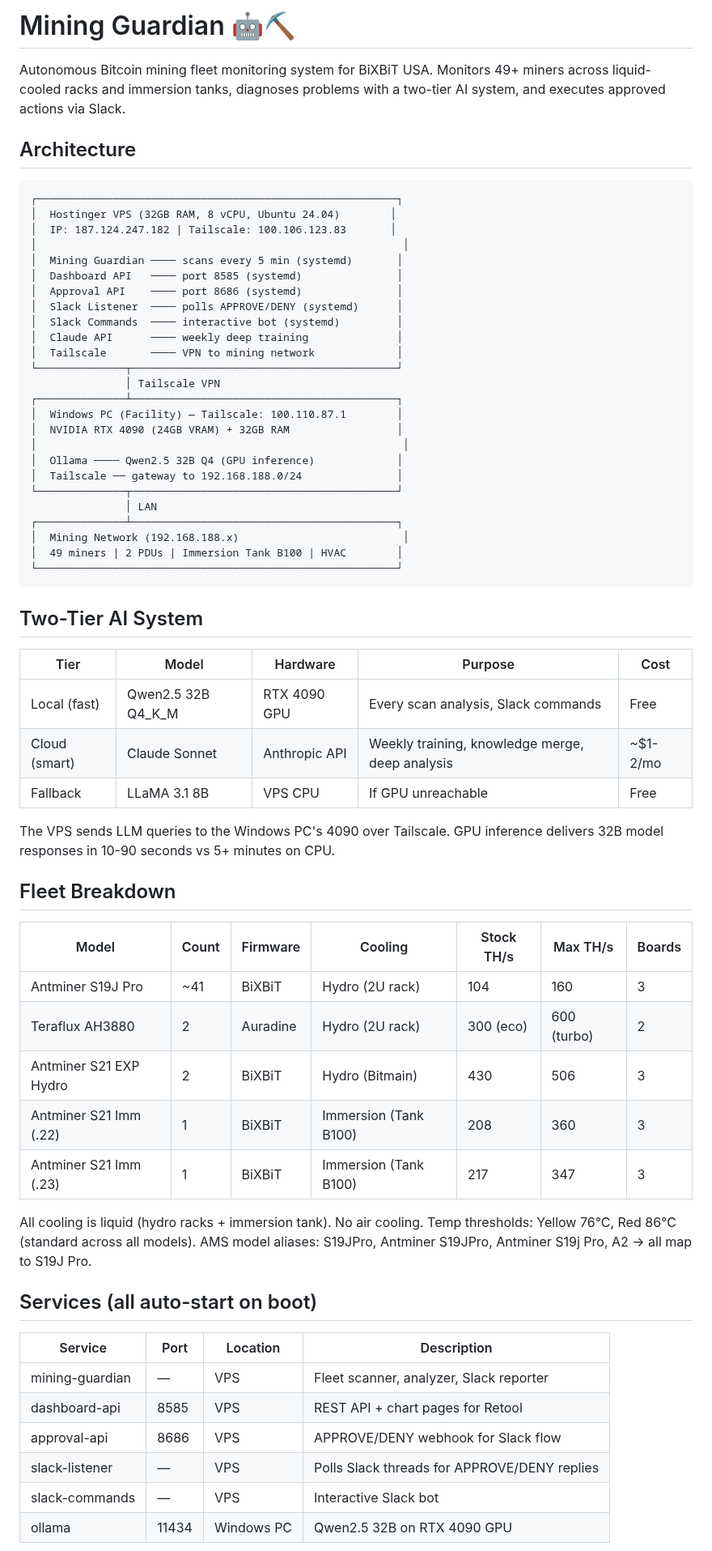
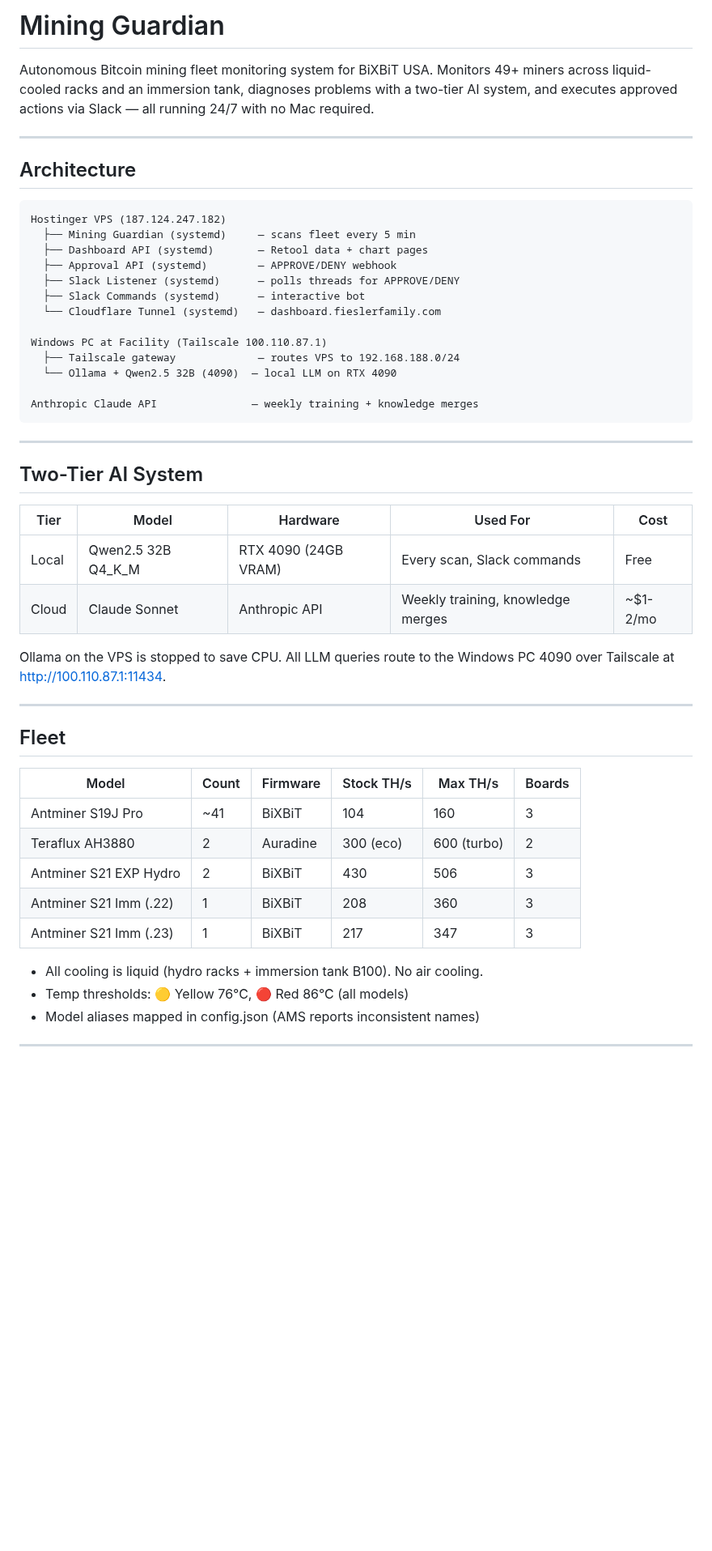
Before and after one commit to robertfiesler-spec/Mining-Guardian, a Markdown page: README.md, the part around one of its changes. Shown at 81% size. GitHub-like rendering; blank space fills up the shorter version.

Commit message:
Complete README rewrite: VPS+4090 two-tier AI, Cloudflare on VPS, profile map, knowledge system, all services documented

````diff
--- a/README.md
+++ b/README.md
@@ -1,72 +1,57 @@
-# Mining Guardian 🤖⛏️
+# Mining Guardian
 
 Autonomous Bitcoin mining fleet monitoring system for BiXBiT USA.
-Monitors 49+ miners across liquid-cooled racks and immersion tanks,
-diagnoses problems with a two-tier AI system, and executes approved actions via Slack.
+Monitors 49+ miners across liquid-cooled racks and an immersion tank,
+diagnoses problems with a two-tier AI system, and executes approved
+actions via Slack — all running 24/7 with no Mac required.
+
+---
 
 ## Architecture
 
 ```
-┌─────────────────────────────────────────────────────────┐
-│  Hostinger VPS (32GB RAM, 8 vCPU, Ubuntu 24.04)        │
-│  IP: 187.124.247.182 | Tailscale: 100.106.123.83       │
-│                                                          │
-│  Mining Guardian ──── scans every 5 min (systemd)       │
-│  Dashboard API   ──── port 8585 (systemd)               │
-│  Approval API    ──── port 8686 (systemd)               │
-│  Slack Listener  ──── polls APPROVE/DENY (systemd)      │
-│  Slack Commands  ──── interactive bot (systemd)         │
-│  Claude API      ──── weekly deep training              │
-│  Tailscale       ──── VPN to mining network             │
-└──────────────┬──────────────────────────────────────────┘
-               │ Tailscale VPN
-┌──────────────┴──────────────────────────────────────────┐
-│  Windows PC (Facility) — Tailscale: 100.110.87.1        │
-│  NVIDIA RTX 4090 (24GB VRAM) + 32GB RAM                 │
-│                                                          │
-│  Ollama ──── Qwen2.5 32B Q4 (GPU inference)             │
-│  Tailscale ── gateway to 192.168.188.0/24               │
-└──────────────┬──────────────────────────────────────────┘
-               │ LAN
-┌──────────────┴──────────────────────────────────────────┐
-│  Mining Network (192.168.188.x)                          │
-│  49 miners | 2 PDUs | Immersion Tank B100 | HVAC        │
-└─────────────────────────────────────────────────────────┘
+Hostinger VPS (187.124.247.182)
+  ├── Mining Guardian (systemd)     — scans fleet every 5 min
+  ├── Dashboard API (systemd)       — Retool data + chart pages
+  ├── Approval API (systemd)        — APPROVE/DENY webhook
+  ├── Slack Listener (systemd)      — polls threads for APPROVE/DENY
+  ├── Slack Commands (systemd)      — interactive bot
+  └── Cloudflare Tunnel (systemd)   — dashboard.fieslerfamily.com
+
+Windows PC at Facility (Tailscale 100.110.87.1)
+  ├── Tailscale gateway             — routes VPS to 192.168.188.0/24
+  └── Ollama + Qwen2.5 32B (4090)  — local LLM on RTX 4090
+
+Anthropic Claude API               — weekly training + knowledge merges
 ```
+
+---
 
 ## Two-Tier AI System
 
-| Tier | Model | Hardware | Purpose | Cost |
-|------|-------|----------|---------|------|
-| Local (fast) | Qwen2.5 32B Q4_K_M | RTX 4090 GPU | Every scan analysis, Slack commands | Free |
-| Cloud (smart) | Claude Sonnet | Anthropic API | Weekly training, knowledge merge, deep analysis | ~$1-2/mo |
-| Fallback | LLaMA 3.1 8B | VPS CPU | If GPU unreachable | Free |
+| Tier | Model | Hardware | Used For | Cost |
+|------|-------|----------|----------|------|
+| Local | Qwen2.5 32B Q4_K_M | RTX 4090 (24GB VRAM) | Every scan, Slack commands | Free |
+| Cloud | Claude Sonnet | Anthropic API | Weekly training, knowledge merges | ~$1-2/mo |
 
-The VPS sends LLM queries to the Windows PC's 4090 over Tailscale.
-GPU inference delivers 32B model responses in 10-90 seconds vs 5+ minutes on CPU.
+Ollama on the VPS is stopped to save CPU. All LLM queries route to the
+Windows PC 4090 over Tailscale at http://100.110.87.1:11434.
 
-## Fleet Breakdown
+---
 
-| Model | Count | Firmware | Cooling | Stock TH/s | Max TH/s | Boards |
-|-------|-------|----------|---------|-----------|----------|--------|
-| Antminer S19J Pro | ~41 | BiXBiT | Hydro (2U rack) | 104 | 160 | 3 |
-| Teraflux AH3880 | 2 | Auradine | Hydro (2U rack) | 300 (eco) | 600 (turbo) | 2 |
-| Antminer S21 EXP Hydro | 2 | BiXBiT | Hydro (Bitmain) | 430 | 506 | 3 |
-| Antminer S21 Imm (.22) | 1 | BiXBiT | Immersion (Tank B100) | 208 | 360 | 3 |
-| Antminer S21 Imm (.23) | 1 | BiXBiT | Immersion (Tank B100) | 217 | 347 | 3 |
+## Fleet
 
-All cooling is liquid (hydro racks + immersion tank). No air cooling.
-Temp thresholds: Yellow 76°C, Red 86°C (standard across all models).
-AMS model aliases: S19JPro, Antminer S19JPro, Antminer S19j Pro, A2 → all map to S19J Pro.
+| Model | Count | Firmware | Stock TH/s | Max TH/s | Boards |
+|-------|-------|----------|-----------|----------|--------|
+| Antminer S19J Pro | ~41 | BiXBiT | 104 | 160 | 3 |
+| Teraflux AH3880 | 2 | Auradine | 300 (eco) | 600 (turbo) | 2 |
+| Antminer S21 EXP Hydro | 2 | BiXBiT | 430 | 506 | 3 |
+| Antminer S21 Imm (.22) | 1 | BiXBiT | 208 | 360 | 3 |
+| Antminer S21 Imm (.23) | 1 | BiXBiT | 217 | 347 | 3 |
 
-## Services (all auto-start on boot)
+- All cooling is liquid (hydro racks + immersion tank B100). No air cooling.
+- Temp thresholds: 🟡 Yellow 76°C, 🔴 Red 86°C (all models)
+- Model aliases mapped in config.json (AMS reports inconsistent names)
 
-| Service | Port | Location | Description |
-|---------|------|----------|-------------|
-| mining-guardian | — | VPS | Fleet scanner, analyzer, Slack reporter |
-| dashboard-api | 8585 | VPS | REST API + chart pages for Retool |
-| approval-api | 8686 | VPS | APPROVE/DENY webhook for Slack flow |
-| slack-listener | — | VPS | Polls Slack threads for APPROVE/DENY replies |
-| slack-commands | — | VPS | Interactive Slack bot |
-| ollama | 11434 | Windows PC | Qwen2.5 32B on RTX 4090 GPU |
+---
 
````
Also changed, not shown: other parts of README.md (+142 -102 lines).
